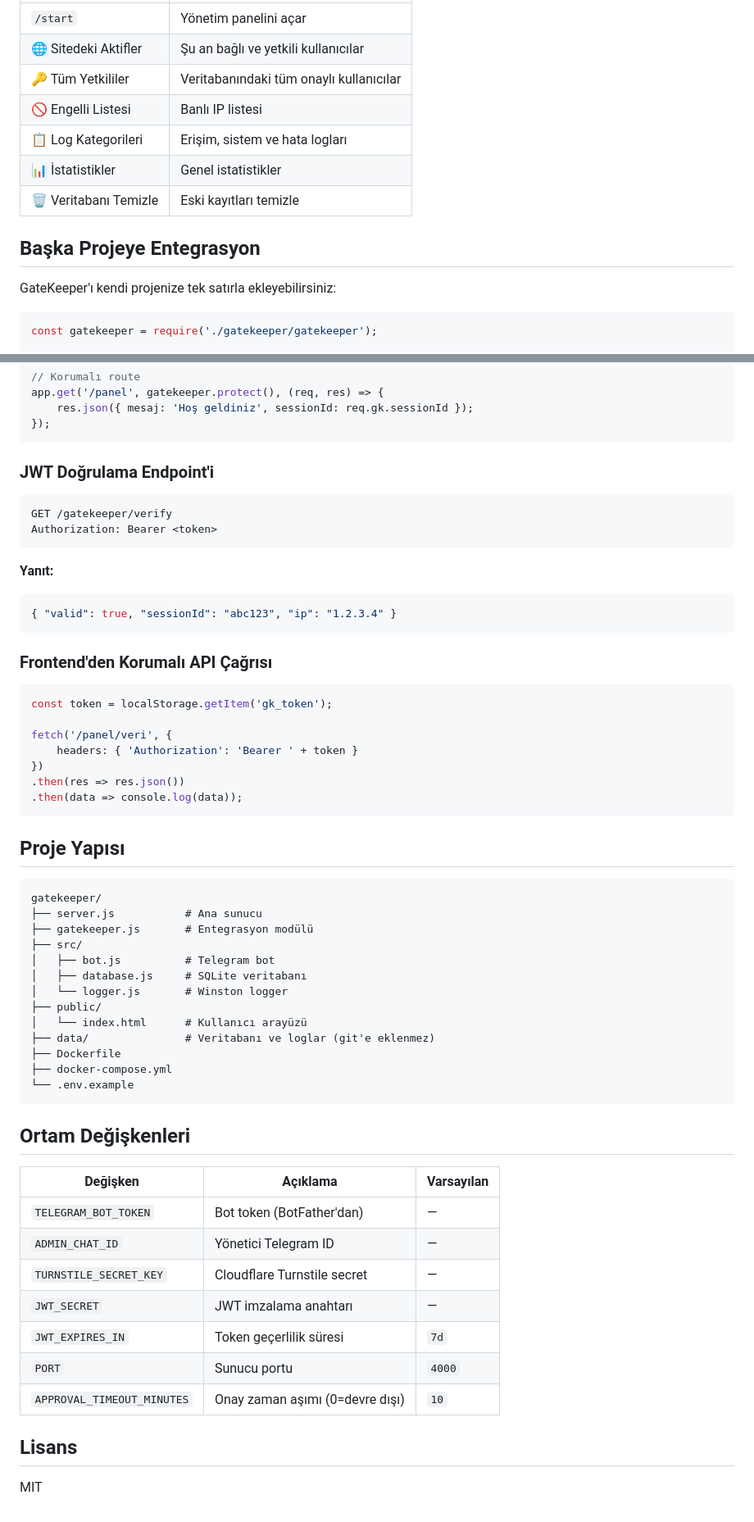
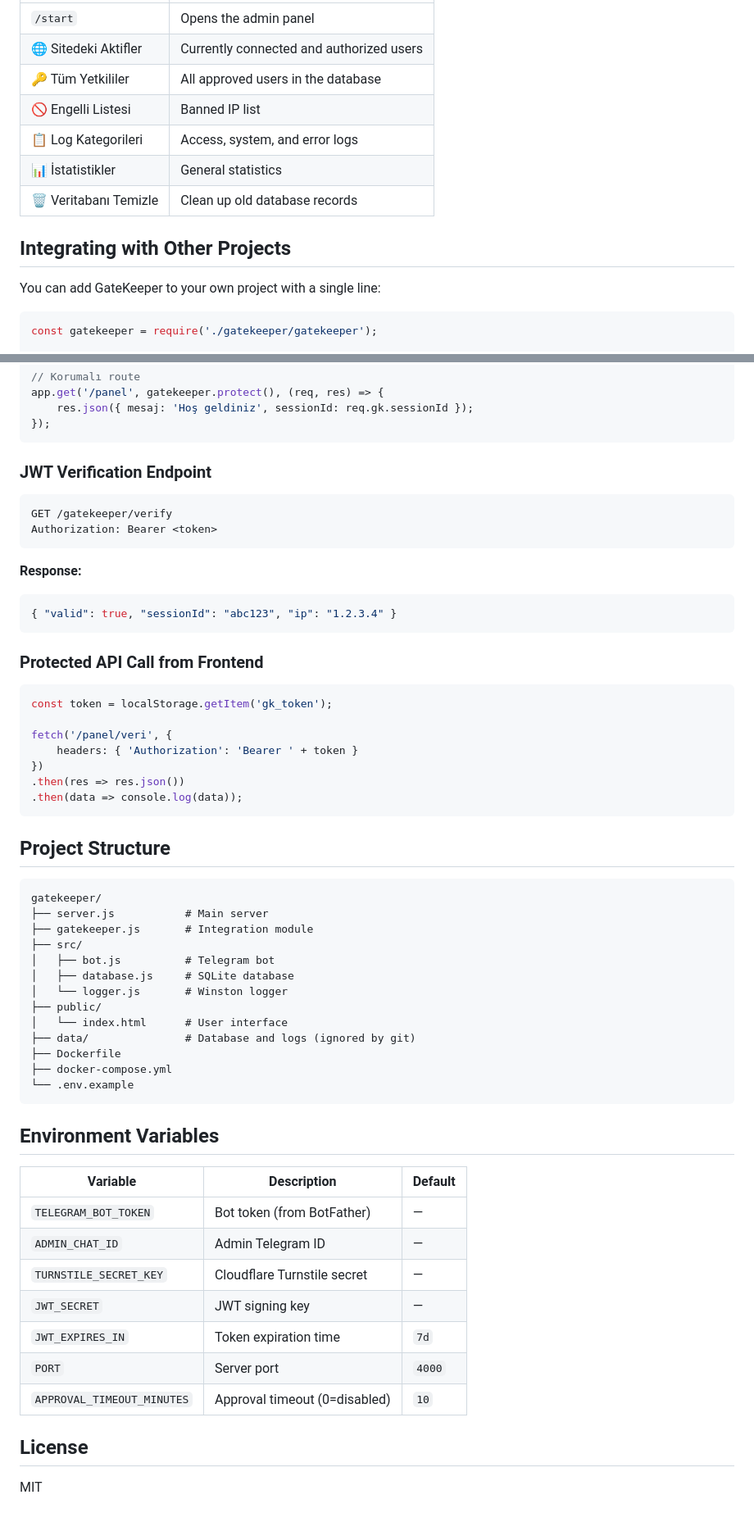
Before and after one commit to Kyraa0z/gatekeeper, a Markdown page: README.md, 2 parts joined by grey strips. Shown at 82% size. GitHub-like rendering.

````diff
--- a/README.md
+++ b/README.md
@@ -83,15 +83,15 @@ docker compose up -d
 |-------|----------|
-| `/start` | Yönetim panelini açar |
-| 🌐 Sitedeki Aktifler | Şu an bağlı ve yetkili kullanıcılar |
-| 🔑 Tüm Yetkililer | Veritabanındaki tüm onaylı kullanıcılar |
-| 🚫 Engelli Listesi | Banlı IP listesi |
-| 📋 Log Kategorileri | Erişim, sistem ve hata logları |
-| 📊 İstatistikler | Genel istatistikler |
-| 🗑️ Veritabanı Temizle | Eski kayıtları temizle |
+| `/start` | Opens the admin panel |
+| 🌐 Sitedeki Aktifler | Currently connected and authorized users |
+| 🔑 Tüm Yetkililer | All approved users in the database |
+| 🚫 Engelli Listesi | Banned IP list |
+| 📋 Log Kategorileri | Access, system, and error logs |
+| 📊 İstatistikler | General statistics |
+| 🗑️ Veritabanı Temizle | Clean up old database records |
 
-## Başka Projeye Entegrasyon
+## Integrating with Other Projects
 
-GateKeeper'ı kendi projenize tek satırla ekleyebilirsiniz:
+You can add GateKeeper to your own project with a single line:
 
 ```js
 const gatekeeper = require('./gatekeeper/gatekeeper');
@@ -111,19 +111,19 @@ app.get('/panel', gatekeeper.protect(), (req, res) => {
 });
 ```
 
-### JWT Doğrulama Endpoint'i
+### JWT Verification Endpoint
 
 ```
 GET /gatekeeper/verify
 Authorization: Bearer <token>
 ```
 
-**Yanıt:**
+**Response:**
 ```json
 { "valid": true, "sessionId": "abc123", "ip": "1.2.3.4" }
 ```
 
-### Frontend'den Korumalı API Çağrısı
+### Protected API Call from Frontend
 
 ```js
 const token = localStorage.getItem('gk_token');
@@ -135,36 +135,36 @@ fetch('/panel/veri', {
 .then(data => console.log(data));
 ```
 
-## Proje Yapısı
+## Project Structure
 
 ```
 gatekeeper/
-├── server.js           # Ana sunucu
-├── gatekeeper.js       # Entegrasyon modülü
+├── server.js           # Main server
+├── gatekeeper.js       # Integration module
 ├── src/
 │   ├── bot.js          # Telegram bot
-│   ├── database.js     # SQLite veritabanı
+│   ├── database.js     # SQLite database
 │   └── logger.js       # Winston logger
 ├── public/
-│   └── index.html      # Kullanıcı arayüzü
-├── data/               # Veritabanı ve loglar (git'e eklenmez)
+│   └── index.html      # User interface
+├── data/               # Database and logs (ignored by git)
 ├── Dockerfile
 ├── docker-compose.yml
 └── .env.example
 ```
 
-## Ortam Değişkenleri
+## Environment Variables
 
-| Değişken | Açıklama | Varsayılan |
+| Variable | Description | Default |
 |----------|----------|------------|
-| `TELEGRAM_BOT_TOKEN` | Bot token (BotFather'dan) | — |
-| `ADMIN_CHAT_ID` | Yönetici Telegram ID | — |
+| `TELEGRAM_BOT_TOKEN` | Bot token (from BotFather) | — |
+| `ADMIN_CHAT_ID` | Admin Telegram ID | — |
 | `TURNSTILE_SECRET_KEY` | Cloudflare Turnstile secret | — |
-| `JWT_SECRET` | JWT imzalama anahtarı | — |
-| `JWT_EXPIRES_IN` | Token geçerlilik süresi | `7d` |
-| `PORT` | Sunucu portu | `4000` |
-| `APPROVAL_TIMEOUT_MINUTES` | Onay zaman aşımı (0=devre dışı) | `10` |
+| `JWT_SECRET` | JWT signing key | — |
+| `JWT_EXPIRES_IN` | Token expiration time | `7d` |
+| `PORT` | Server port | `4000` |
+| `APPROVAL_TIMEOUT_MINUTES` | Approval timeout (0=disabled) | `10` |
 
-## Lisans
+## License
 
 MIT
````
Also changed, not shown: other parts of README.md (+31 -31 lines).
